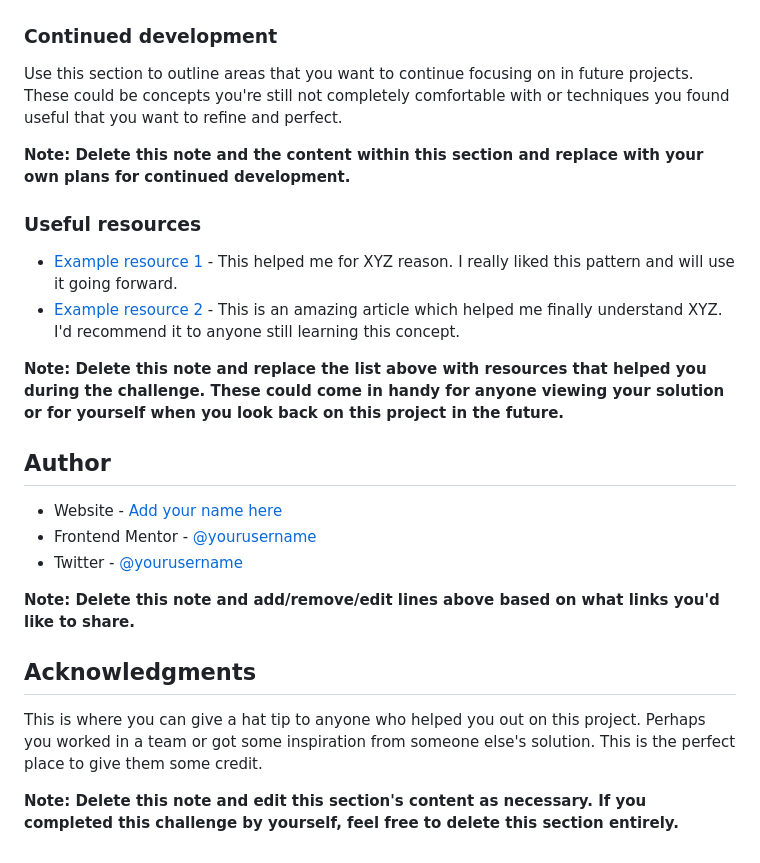
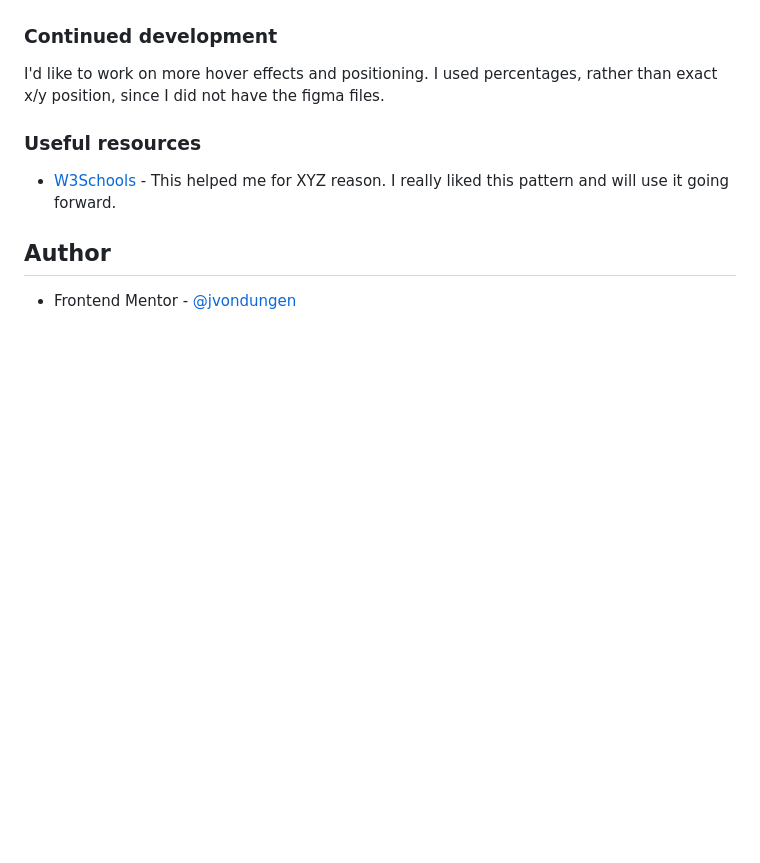
Before and after one commit to jvondungen/NFT-Preview-Card, a Markdown page: README-template.md, the part around the change printed below. Rendered like a GitHub page; blank space fills up the shorter version.

```diff
--- a/README-template.md
+++ b/README-template.md
@@ -85,27 +54,13 @@ If you want more help with writing markdown, we'd recommend checking out [The Ma
 
 ### Continued development
 
-Use this section to outline areas that you want to continue focusing on in future projects. These could be concepts you're still not completely comfortable with or techniques you found useful that you want to refine and perfect.
-
-**Note: Delete this note and the content within this section and replace with your own plans for continued development.**
+I'd like to work on more hover effects and positioning. I used percentages, rather than exact x/y position, since I did not have the figma files.
 
 ### Useful resources
 
-- [Example resource 1](https://www.example.com) - This helped me for XYZ reason. I really liked this pattern and will use it going forward.
-- [Example resource 2](https://www.example.com) - This is an amazing article which helped me finally understand XYZ. I'd recommend it to anyone still learning this concept.
+- [W3Schools](https://www.w3schools.com/howto/howto_css_image_overlay.asp) - This helped me for XYZ reason. I really liked this pattern and will use it going forward.
 
-**Note: Delete this note and replace the list above with resources that helped you during the challenge. These could come in handy for anyone viewing your solution or for yourself when you look back on this project in the future.**
 
 ## Author
 
-- Website - [Add your name here](https://www.your-site.com)
-- Frontend Mentor - [@yourusername](https://www.frontendmentor.io/profile/yourusername)
-- Twitter - [@yourusername](https://www.twitter.com/yourusername)
-
-**Note: Delete this note and add/remove/edit lines above based on what links you'd like to share.**
-
-## Acknowledgments
-
-This is where you can give a hat tip to anyone who helped you out on this project. Perhaps you worked in a team or got some inspiration from someone else's solution. This is the perfect place to give them some credit.
-
-**Note: Delete this note and edit this section's content as necessary. If you completed this challenge by yourself, feel free to delete this section entirely.**
+- Frontend Mentor - [@jvondungen](https://www.frontendmentor.io/profile/jvondungen)
```
Also changed, not shown: other parts of README-template.md (+8 -39 lines), Screenshot 2024-11-13 at 16-21-20 Frontend Mentor NFT preview card component.png (added), 1 other file.
